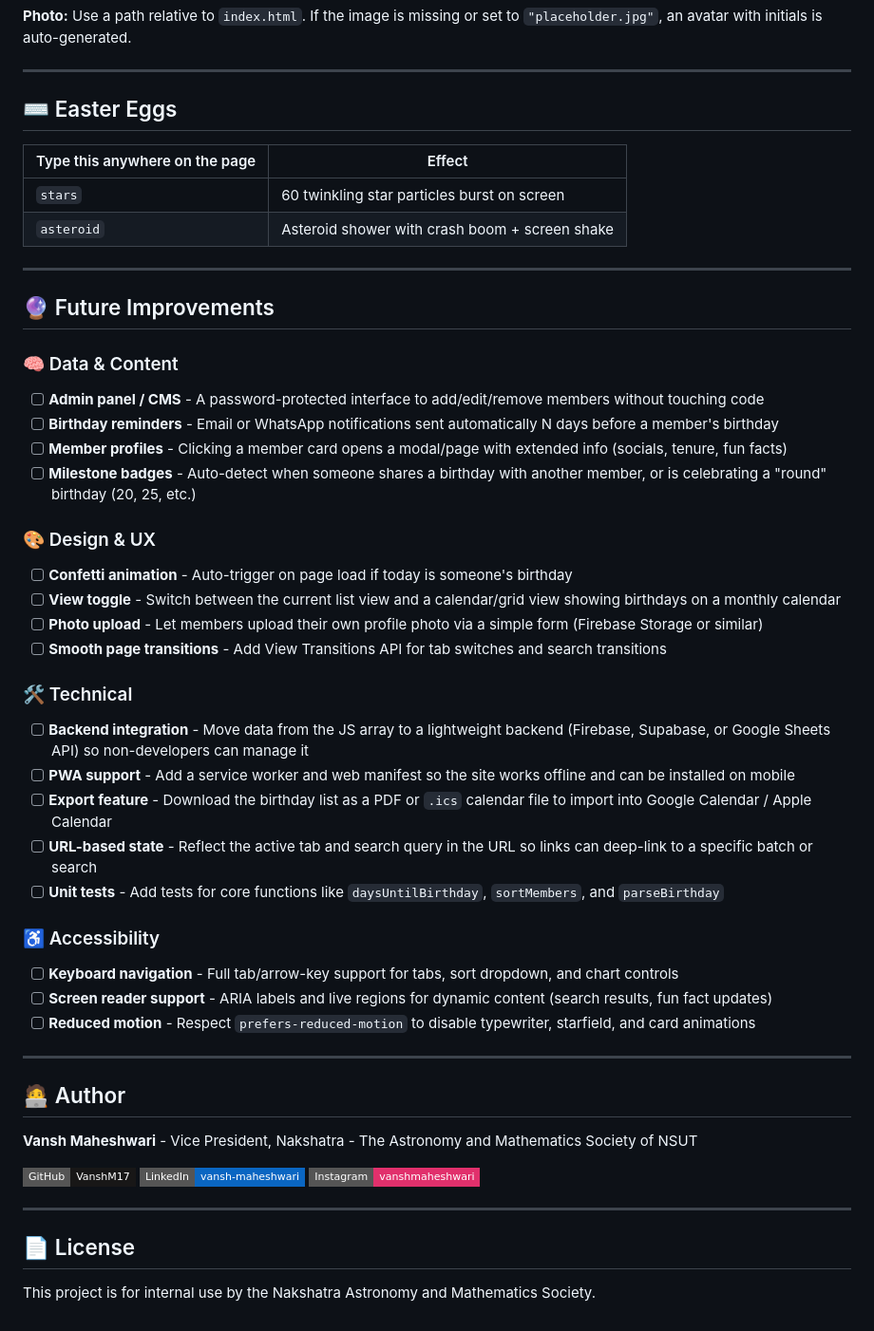
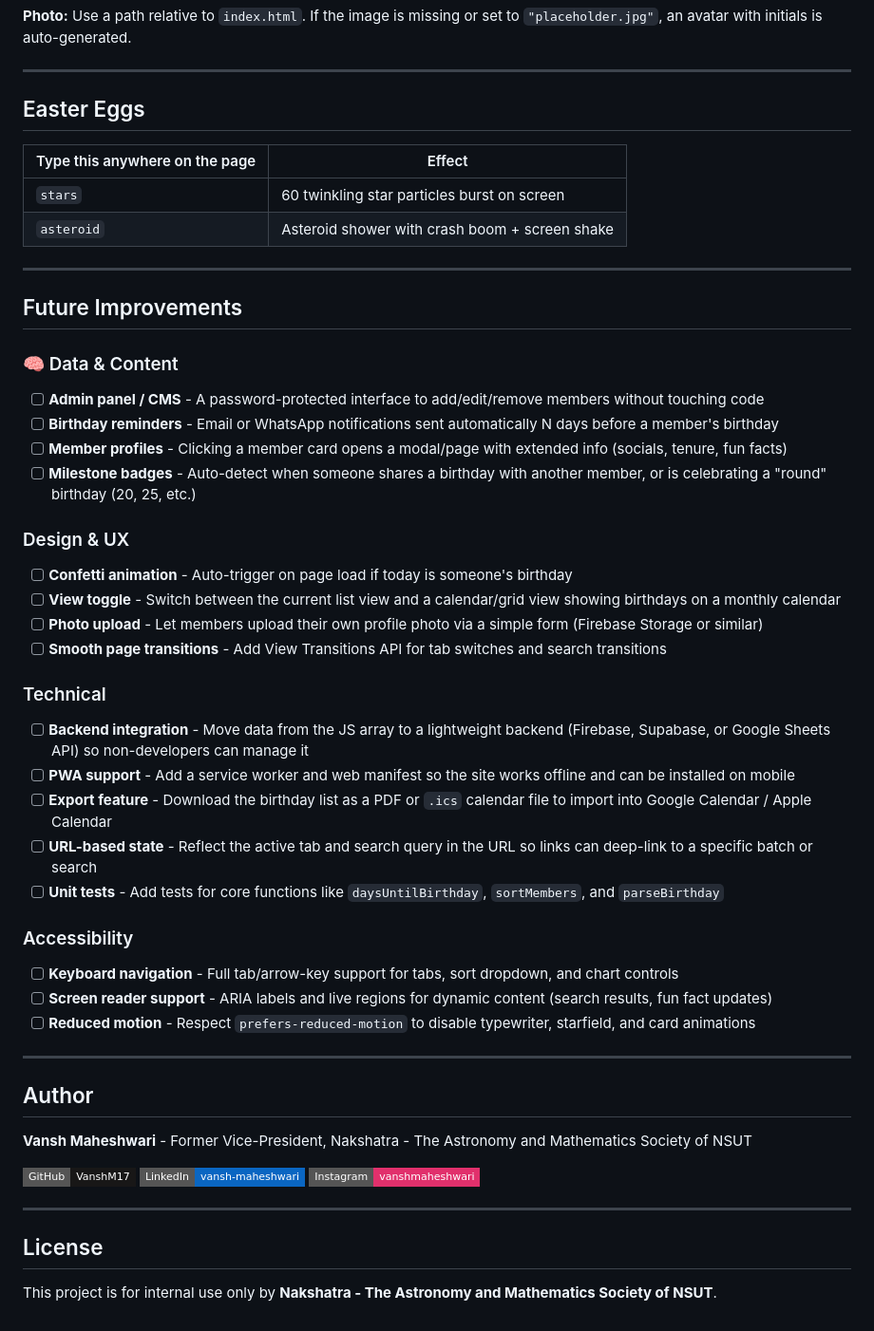
Before and after one commit to VanshM17/nakshatrabirthdays, a Markdown page: readme.md, the part around one of its changes. Shown at 95% size. GitHub-like rendering; badges without logos.

Commit message:
Refactor README formatting and content
Updated the README to enhance formatting and clarity.

```diff
--- a/readme.md
+++ b/readme.md
@@ -95,7 +95,7 @@ const allData = {
 
 ---
 
-## ⌨️ Easter Eggs
+##  Easter Eggs
 
 | Type this anywhere on the page | Effect                                      |
 |-------------------------------|---------------------------------------------|
@@ -104,7 +104,7 @@ const allData = {
 
 ---
 
-## 🔮 Future Improvements
+##  Future Improvements
 
 ### 🧠 Data & Content
 - [ ] **Admin panel / CMS** - A password-protected interface to add/edit/remove members without touching code
@@ -112,29 +112,29 @@ const allData = {
 - [ ] **Member profiles** - Clicking a member card opens a modal/page with extended info (socials, tenure, fun facts)
 - [ ] **Milestone badges** - Auto-detect when someone shares a birthday with another member, or is celebrating a "round" birthday (20, 25, etc.)
 
-### 🎨 Design & UX
+###  Design & UX
 - [ ] **Confetti animation** - Auto-trigger on page load if today is someone's birthday
 - [ ] **View toggle** - Switch between the current list view and a calendar/grid view showing birthdays on a monthly calendar
 - [ ] **Photo upload** - Let members upload their own profile photo via a simple form (Firebase Storage or similar)
 - [ ] **Smooth page transitions** - Add View Transitions API for tab switches and search transitions
 
-### 🛠 Technical
+###  Technical
 - [ ] **Backend integration** - Move data from the JS array to a lightweight backend (Firebase, Supabase, or Google Sheets API) so non-developers can manage it
 - [ ] **PWA support** - Add a service worker and web manifest so the site works offline and can be installed on mobile
 - [ ] **Export feature** - Download the birthday list as a PDF or `.ics` calendar file to import into Google Calendar / Apple Calendar
 - [ ] **URL-based state** - Reflect the active tab and search query in the URL so links can deep-link to a specific batch or search
 - [ ] **Unit tests** - Add tests for core functions like `daysUntilBirthday`, `sortMembers`, and `parseBirthday`
 
-### ♿ Accessibility
+###  Accessibility
 - [ ] **Keyboard navigation** - Full tab/arrow-key support for tabs, sort dropdown, and chart controls
 - [ ] **Screen reader support** - ARIA labels and live regions for dynamic content (search results, fun fact updates)
 - [ ] **Reduced motion** - Respect `prefers-reduced-motion` to disable typewriter, starfield, and card animations
 
 ---
 
-## 🧑‍💻 Author
+##  Author
 
-**Vansh Maheshwari** - Vice President, Nakshatra - The Astronomy and Mathematics Society of NSUT
+**Vansh Maheshwari** - Former Vice-President, Nakshatra - The Astronomy and Mathematics Society of NSUT
 
 [![GitHub](https://img.shields.io/badge/GitHub-VanshM17-181717?style=flat-square&logo=github)](https://github.com/VanshM17)
 [![LinkedIn](https://img.shields.io/badge/LinkedIn-vansh--maheshwari-0A66C2?style=flat-square&logo=linkedin)](https://linkedin.com/in/vansh-maheshwari)
@@ -142,6 +142,6 @@ const allData = {
 
 ---
 
-## 📄 License
+##  License
 
-This project is for internal use by the Nakshatra Astronomy and Mathematics Society.
+This project is for internal use only by  **Nakshatra - The Astronomy and Mathematics Society of NSUT**.
```
Also changed, not shown: other parts of readme.md (+5 -5 lines).
